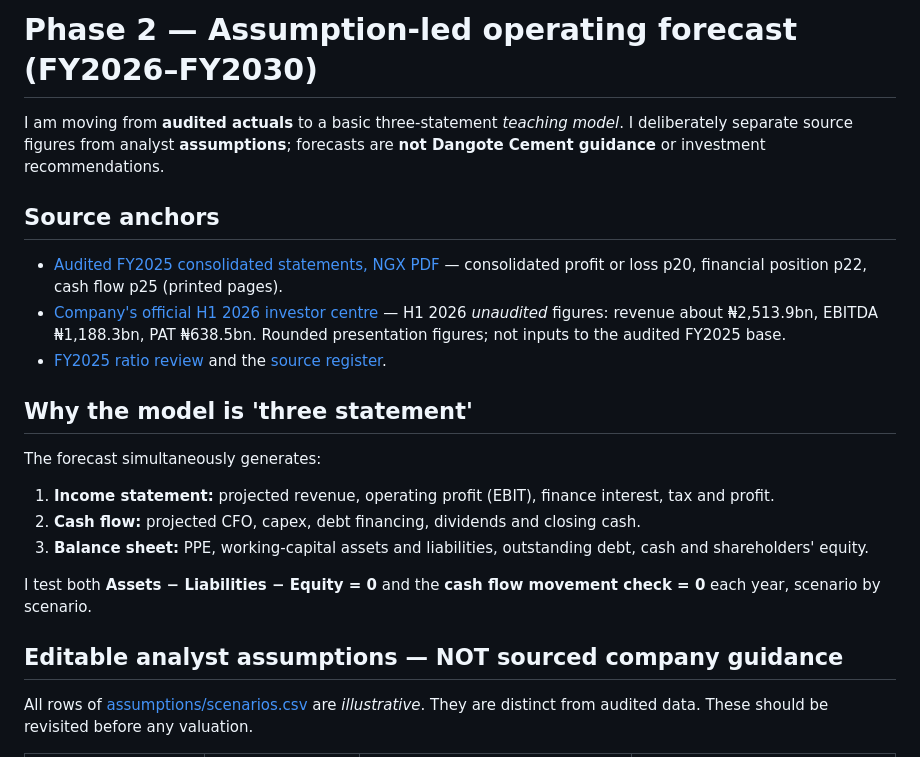
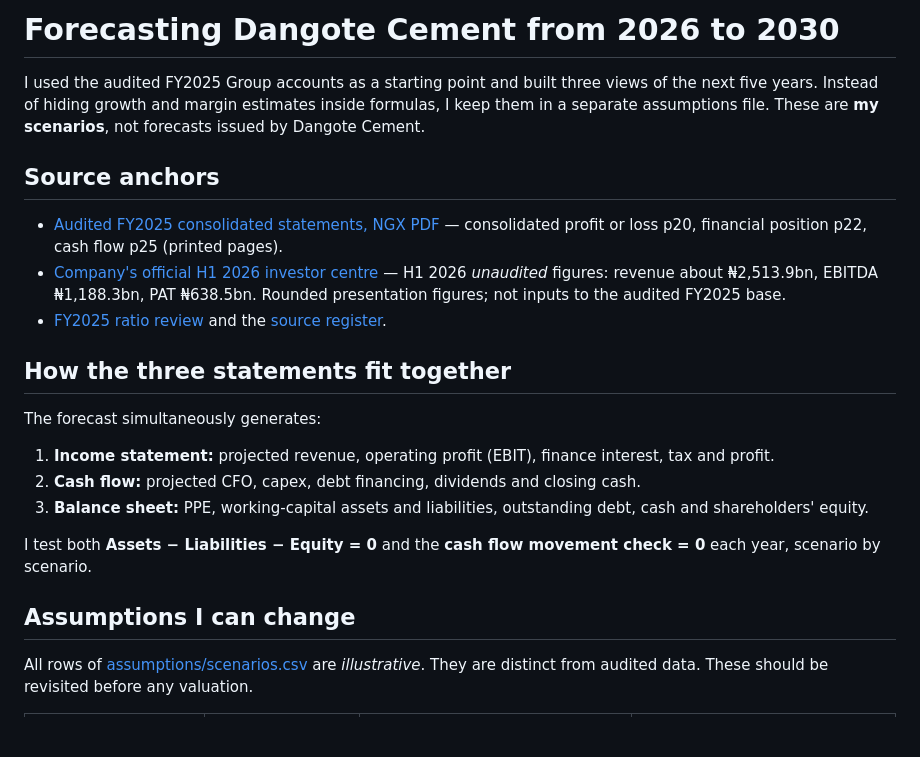
Before and after one commit to Ayoleyi-dev/Dangote-Cement-Financial-Modelling-Equity-Valuation-, a Markdown page: docs/forecast_methodology.md, the part around the change. Drawn GitHub-style; blank space fills up the shorter version.

Commit message:
Refine explanation and strengthen source-to-conclusion narrative

```diff
--- a/docs/forecast_methodology.md
+++ b/docs/forecast_methodology.md
@@ -1,6 +1,6 @@
-# Phase 2 — Assumption-led operating forecast (FY2026–FY2030)
+# Forecasting Dangote Cement from 2026 to 2030
 
-I am moving from **audited actuals** to a basic three-statement *teaching model*. I deliberately separate source figures from analyst **assumptions**; forecasts are **not Dangote Cement guidance** or investment recommendations.
+I used the audited FY2025 Group accounts as a starting point and built three views of the next five years. Instead of hiding growth and margin estimates inside formulas, I keep them in a separate assumptions file. These are **my scenarios**, not forecasts issued by Dangote Cement.
 
 ## Source anchors
 
@@ -8,7 +8,7 @@ I am moving from **audited actuals** to a basic three-statement *teaching model*
 - [Company's official H1 2026 investor centre](https://doclib.ngxgroup.com/Financial_NewsDocs/47629_DANGOTE_CEMENT_PLC-H1_2026_EARNINGS_RELEASE_CORPORATE_ACTIONS_JULY_2026.pdf) — H1 2026 *unaudited* figures: revenue about ₦2,513.9bn, EBITDA ₦1,188.3bn, PAT ₦638.5bn. Rounded presentation figures; not inputs to the audited FY2025 base.
 - [FY2025 ratio review](financial_performance.md) and the [source register](sources.md).
 
-## Why the model is 'three statement'
+## How the three statements fit together
 
 The forecast simultaneously generates:
 1. **Income statement:** projected revenue, operating profit (EBIT), finance interest, tax and profit.
@@ -17,7 +17,7 @@ The forecast simultaneously generates:
 
 I test both **Assets − Liabilities − Equity = 0** and the **cash flow movement check = 0** each year, scenario by scenario.
 
-## Editable analyst assumptions — NOT sourced company guidance
+## Assumptions I can change
 
 All rows of [assumptions/scenarios.csv](../assumptions/scenarios.csv) are *illustrative*. They are distinct from audited data. These should be revisited before any valuation.
 
```
